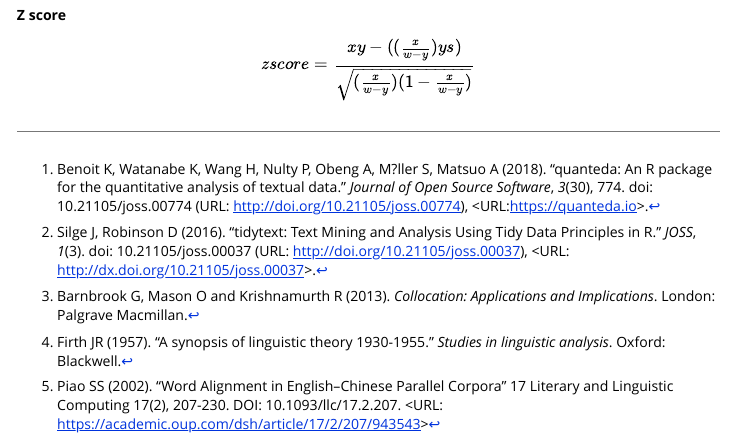
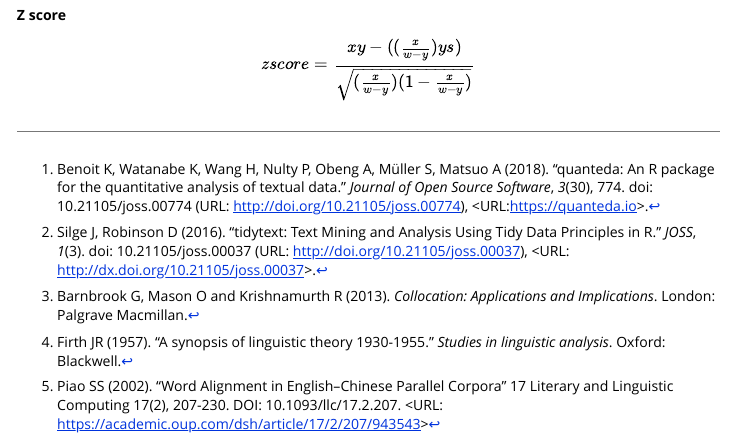
Before and after one commit to cokelly/collocateR, an R Markdown document (vignettes/collocater.Rmd): the page in a window 1100 px wide, from 1670 px down. Rendered offline with R 4.5, knitr and Pandoc, with nearby package versions.

Commit message:
Fixed name to utf8 in quanteda citation

```diff
--- a/vignettes/collocater.Rmd
+++ b/vignettes/collocater.Rmd
@@ -94,7 +94,7 @@ $$
 \end{aligned}
 $$
 
-[^fn1]: Benoit K, Watanabe K, Wang H, Nulty P, Obeng A, M?ller S, Matsuo A (2018). "quanteda: An R package for the quantitative analysis of textual data." _Journal of Open Source Software_, *3*(30), 774. doi: 10.21105/joss.00774 (URL: http://doi.org/10.21105/joss.00774), <URL:https://quanteda.io>.
+[^fn1]: Benoit K, Watanabe K, Wang H, Nulty P, Obeng A, Müller S, Matsuo A (2018). "quanteda: An R package for the quantitative analysis of textual data." _Journal of Open Source Software_, *3*(30), 774. doi: 10.21105/joss.00774 (URL: http://doi.org/10.21105/joss.00774), <URL:https://quanteda.io>.
 
 [^fn2]: Silge J, Robinson D (2016). "tidytext: Text Mining and Analysis Using
 Tidy Data Principles in R." _JOSS_, *1*(3). doi: 10.21105/joss.00037 (URL: http://doi.org/10.21105/joss.00037), <URL:
```
